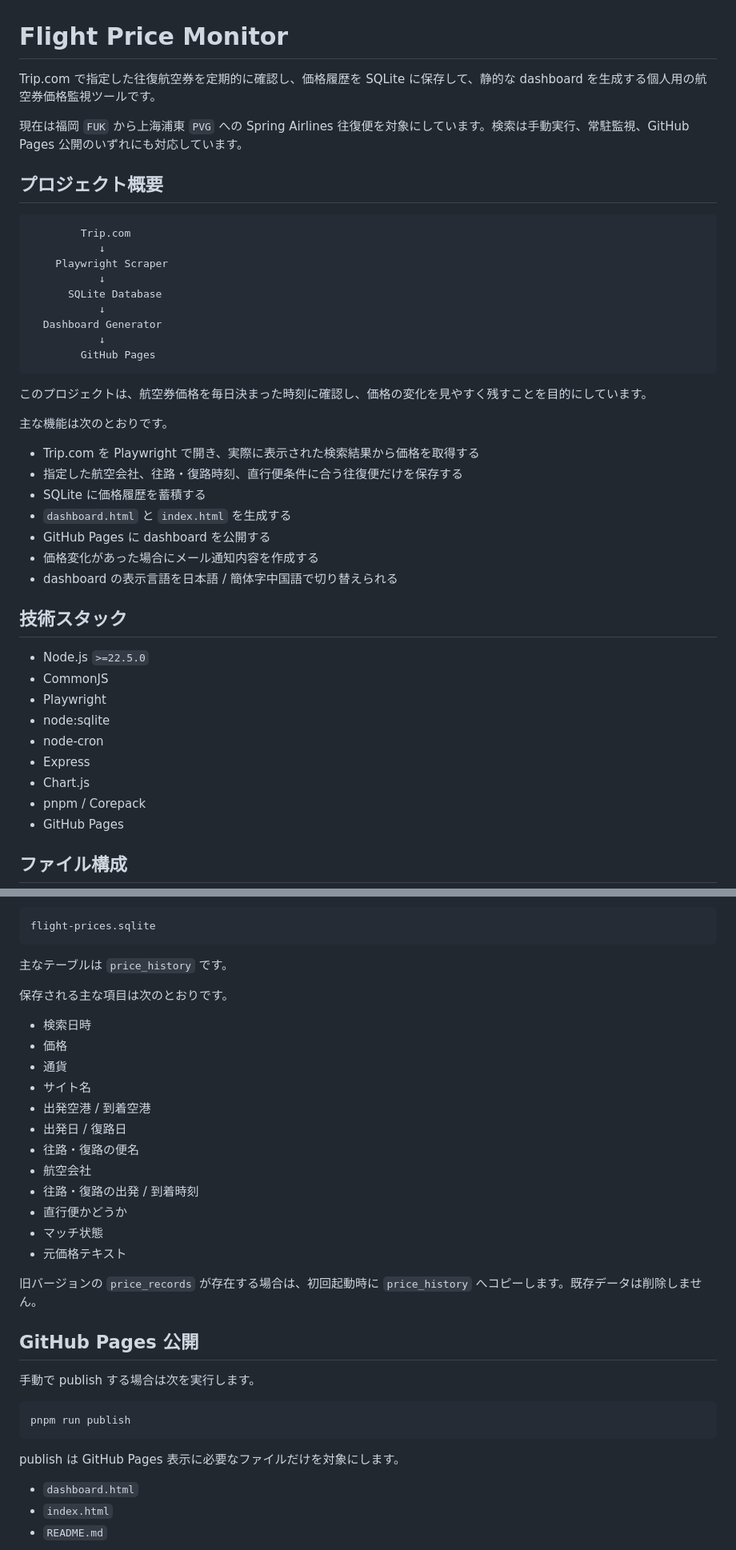
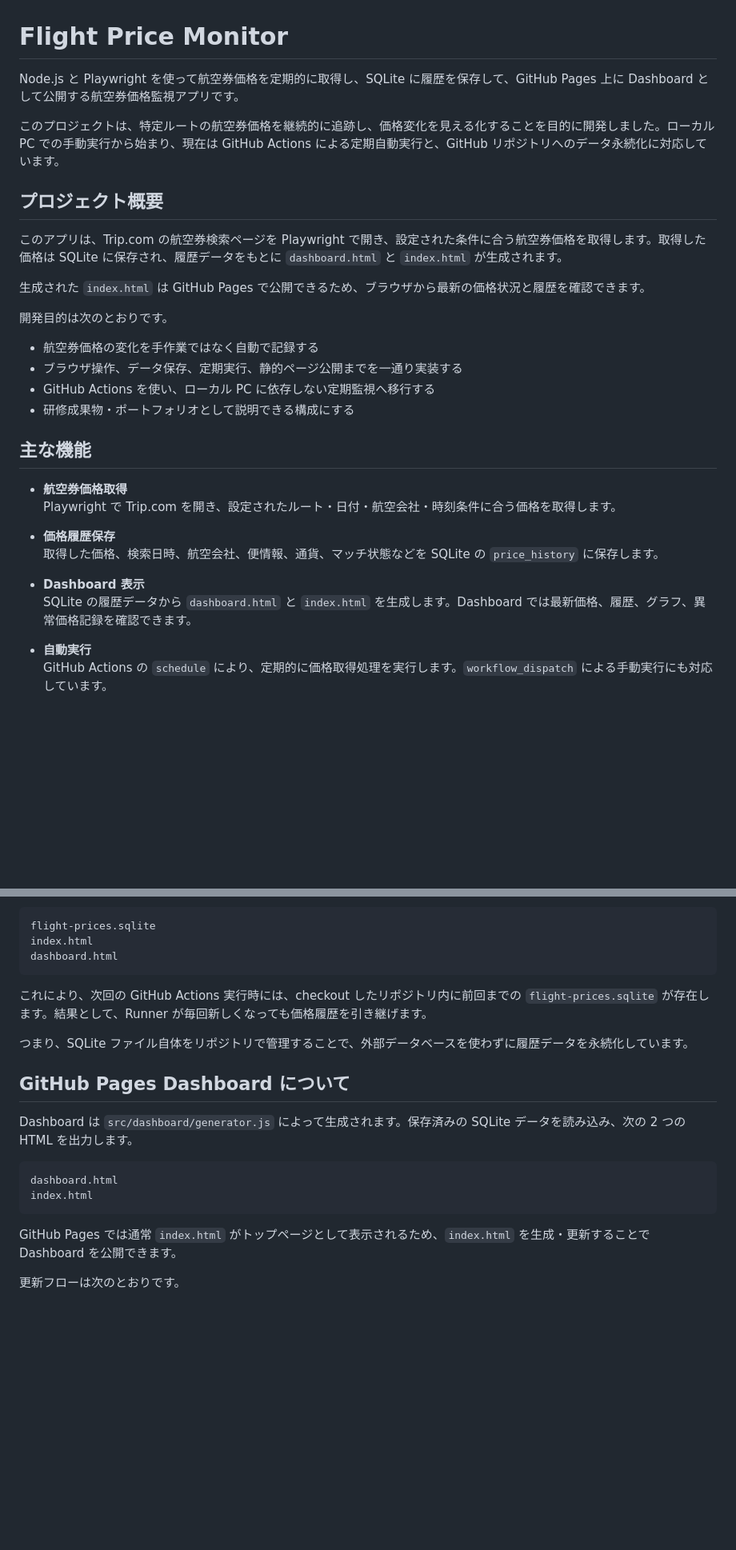
Before and after one commit to wenyue233/flight-price-monitor, a Markdown page: README.md, 2 parts joined by grey strips. Shown at 80% size. GitHub-like rendering; blank space fills up the shorter version.

````diff
--- a/README.md
+++ b/README.md
@@ -1,41 +1,33 @@
 # Flight Price Monitor
 
-Trip.com で指定した往復航空券を定期的に確認し、価格履歴を SQLite に保存して、静的な dashboard を生成する個人用の航空券価格監視ツールです。
+Node.js と Playwright を使って航空券価格を定期的に取得し、SQLite に履歴を保存して、GitHub Pages 上に Dashboard として公開する航空券価格監視アプリです。
 
-現在は福岡 `FUK` から上海浦東 `PVG` への Spring Airlines 往復便を対象にしています。検索は手動実行、常駐監視、GitHub Pages 公開のいずれにも対応しています。
+このプロジェクトは、特定ルートの航空券価格を継続的に追跡し、価格変化を見える化することを目的に開発しました。ローカル PC での手動実行から始まり、現在は GitHub Actions による定期自動実行と、GitHub リポジトリへのデータ永続化に対応しています。
 
 ## プロジェクト概要
-            Trip.com
-               ↓
-        Playwright Scraper
-               ↓
-          SQLite Database
-               ↓
-      Dashboard Generator
-               ↓
-            GitHub Pages
-このプロジェクトは、航空券価格を毎日決まった時刻に確認し、価格の変化を見やすく残すことを目的にしています。
 
-主な機能は次のとおりです。
+このアプリは、Trip.com の航空券検索ページを Playwright で開き、設定された条件に合う航空券価格を取得します。取得した価格は SQLite に保存され、履歴データをもとに `dashboard.html` と `index.html` が生成されます。
 
-- Trip.com を Playwright で開き、実際に表示された検索結果から価格を取得する
-- 指定した航空会社、往路・復路時刻、直行便条件に合う往復便だけを保存する
-- SQLite に価格履歴を蓄積する
-- `dashboard.html` と `index.html` を生成する
-- GitHub Pages に dashboard を公開する
-- 価格変化があった場合にメール通知内容を作成する
-- dashboard の表示言語を日本語 / 簡体字中国語で切り替えられる
+生成された `index.html` は GitHub Pages で公開できるため、ブラウザから最新の価格状況と履歴を確認できます。
 
-## 技術スタック
+開発目的は次のとおりです。
 
-- Node.js `>=22.5.0`
-- CommonJS
-- Playwright
-- node:sqlite
-- node-cron
-- Express
-- Chart.js
-- pnpm / Corepack
-- GitHub Pages
+- 航空券価格の変化を手作業ではなく自動で記録する
+- ブラウザ操作、データ保存、定期実行、静的ページ公開までを一通り実装する
+- GitHub Actions を使い、ローカル PC に依存しない定期監視へ移行する
+- 研修成果物・ポートフォリオとして説明できる構成にする
 
-## ファイル構成
+## 主な機能
+
+- **航空券価格取得**
+  Playwright で Trip.com を開き、設定されたルート・日付・航空会社・時刻条件に合う価格を取得します。
+
+- **価格履歴保存**
+  取得した価格、検索日時、航空会社、便情報、通貨、マッチ状態などを SQLite の `price_history` に保存します。
+
+- **Dashboard 表示**
+  SQLite の履歴データから `dashboard.html` と `index.html` を生成します。Dashboard では最新価格、履歴、グラフ、異常価格記録を確認できます。
+
+- **自動実行**
+  GitHub Actions の `schedule` により、定期的に価格取得処理を実行します。`workflow_dispatch` による手動実行にも対応しています。
+
@@ -203,38 +263,24 @@ SQLite データベースは既定でプロジェクト直下に保存されま
 
 ```text
 flight-prices.sqlite
+index.html
+dashboard.html
 ```
 
-主なテーブルは `price_history` です。
+これにより、次回の GitHub Actions 実行時には、checkout したリポジトリ内に前回までの `flight-prices.sqlite` が存在します。結果として、Runner が毎回新しくなっても価格履歴を引き継げます。
 
-保存される主な項目は次のとおりです。
+つまり、SQLite ファイル自体をリポジトリで管理することで、外部データベースを使わずに履歴データを永続化しています。
 
-- 検索日時
-- 価格
-- 通貨
-- サイト名
-- 出発空港 / 到着空港
-- 出発日 / 復路日
-- 往路・復路の便名
-- 航空会社
-- 往路・復路の出発 / 到着時刻
-- 直行便かどうか
-- マッチ状態
-- 元価格テキスト
+## GitHub Pages Dashboard について
 
-旧バージョンの `price_records` が存在する場合は、初回起動時に `price_history` へコピーします。既存データは削除しません。
+Dashboard は `src/dashboard/generator.js` によって生成されます。保存済みの SQLite データを読み込み、次の 2 つの HTML を出力します。
 
-## GitHub Pages 公開
-
-手動で publish する場合は次を実行します。
-
-```bash
-pnpm run publish
+```text
+dashboard.html
+index.html
 ```
 
-publish は GitHub Pages 表示に必要なファイルだけを対象にします。
+GitHub Pages では通常 `index.html` がトップページとして表示されるため、`index.html` を生成・更新することで Dashboard を公開できます。
 
-- `dashboard.html`
-- `index.html`
-- `README.md`
+更新フローは次のとおりです。
 
````
Also changed, not shown: other parts of README.md (+183 -157 lines).
